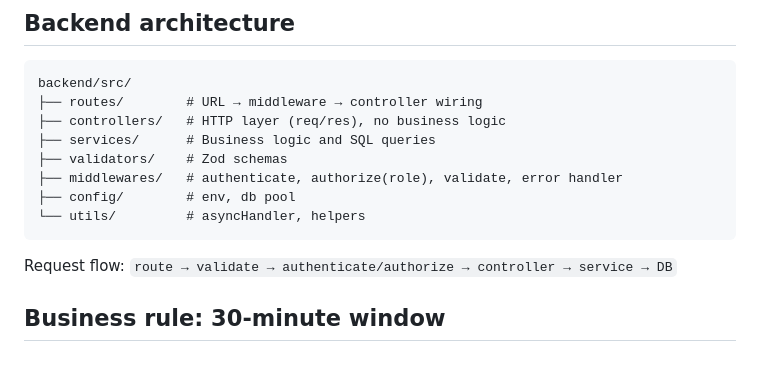
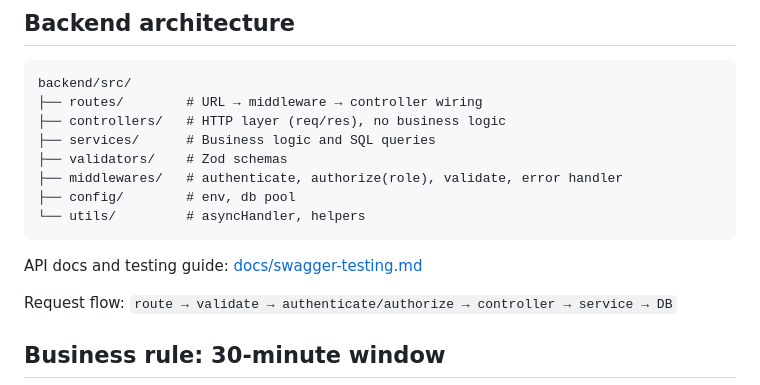
Before and after one commit to achrafder99/clinicflow, a Markdown page: README.md, the part around the change. Drawn GitHub-style; blank space fills up the shorter version.

Commit message:
docs: add Swagger testing guide

````diff
--- a/README.md
+++ b/README.md
@@ -171,6 +171,8 @@ backend/src/
 └── utils/         # asyncHandler, helpers
 ```
 
+API docs and testing guide: [docs/swagger-testing.md](docs/swagger-testing.md)
+
 Request flow: `route → validate → authenticate/authorize → controller → service → DB`
 
 ## Business rule: 30-minute window
````
Also changed, not shown: docs/swagger-testing.md (added, +81 -0 lines).
